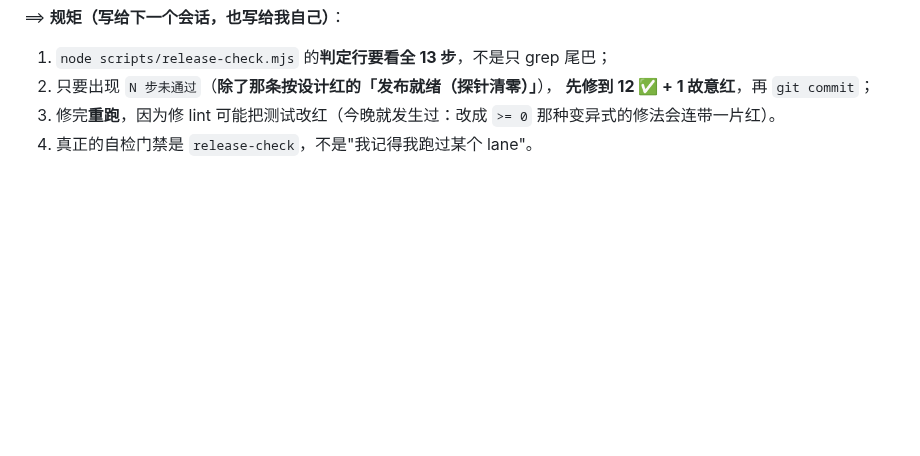
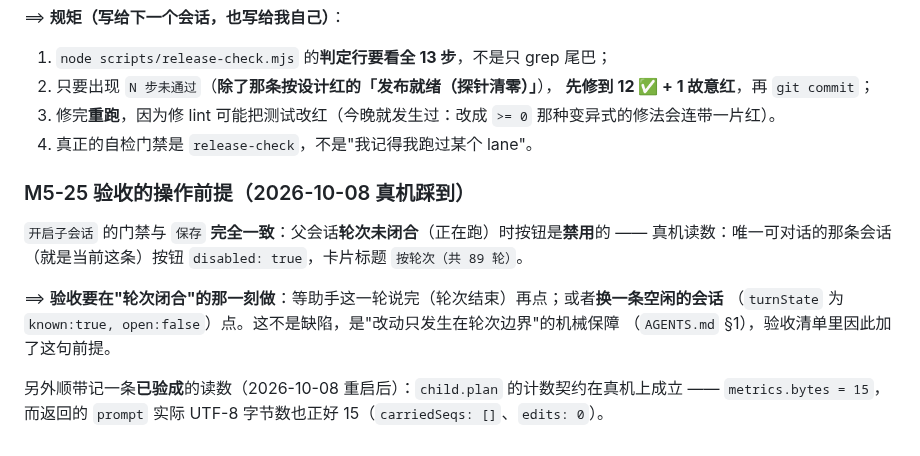
Before and after one commit to idoall/dsh-context-redline, a Markdown page: docs/11-session-handoff.md, the part around the change. Rendered like a GitHub page; blank space fills up the shorter version.

Commit message:
docs(M5-25 验收前提): 轮次没闭合时「开启子会话」是禁用的 —— 验收要在轮次边界那一刻做
真机读数（2026-10-08 重启后）：
· 唯一可对话的那条会话（就是当前这条）按钮 disabled: true —— 因为**这一轮还开着**；
  这是设计里的轮次门禁（与「保存」完全一致，AGENTS §1），不是缺陷。
· 顺带把已验成的读数写下来：`child.plan` 的计数契约成立 —— `metrics.bytes = 15`，
  返回的 `prompt` 实际 UTF-8 字节数也是 15（`carriedSeqs: []`、`edits: 0`）。
· 验收清单第 2 项补上这句前提 + 确认框多出来的那一行（M2-20）。

```diff
--- a/docs/11-session-handoff.md
+++ b/docs/11-session-handoff.md
@@ -1313,3 +1313,15 @@ POST /api/dsh-context-redline/redline
    **先修到 12 ✅ + 1 故意红**，再 `git commit`；
 3. 修完**重跑**，因为修 lint 可能把测试改红（今晚就发生过：改成 `>= 0` 那种变异式的修法会连带一片红）。
 4. 真正的自检门禁是 `release-check`，不是"我记得我跑过某个 lane"。
+
+### M5-25 验收的**操作前提**（2026-10-08 真机踩到）
+
+`开启子会话` 的门禁与 `保存` **完全一致**：父会话**轮次未闭合**（正在跑）时按钮是**禁用**的 ——
+真机读数：唯一可对话的那条会话（就是当前这条）按钮 `disabled: true`，卡片标题 `按轮次（共 89 轮）`。
+
+⟹ **验收要在"轮次闭合"的那一刻做**：等助手这一轮说完（轮次结束）再点；或者**换一条空闲的会话**
+（`turnState` 为 `known:true, open:false`）点。这不是缺陷，是"改动只发生在轮次边界"的机械保障
+（`AGENTS.md` §1），验收清单里因此加了这句前提。
+
+另外顺带记一条**已验成**的读数（2026-10-08 重启后）：`child.plan` 的计数契约在真机上成立 ——
+`metrics.bytes = 15`，而返回的 `prompt` 实际 UTF-8 字节数也正好 15（`carriedSeqs: []`、`edits: 0`）。
```
